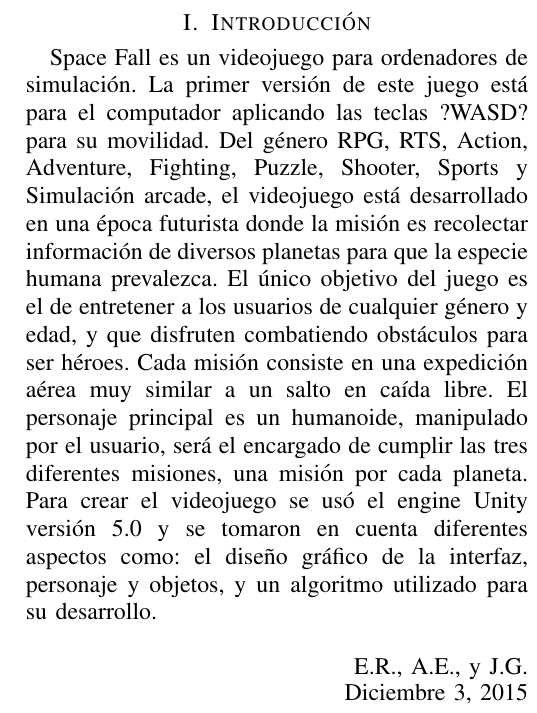
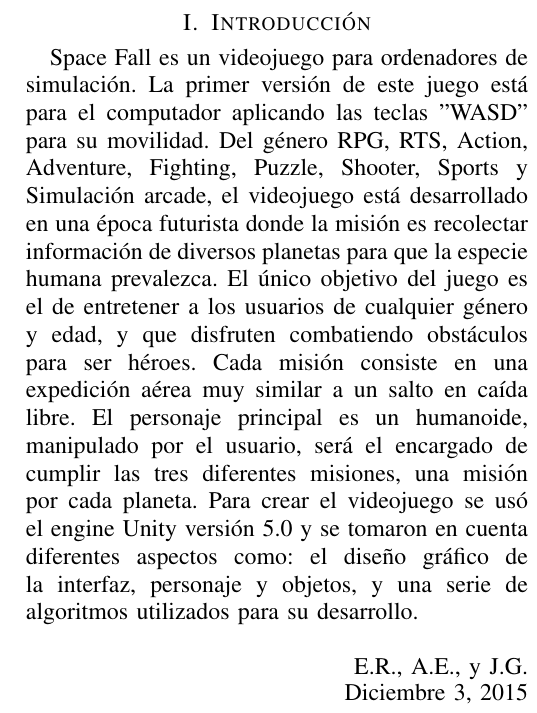
Before and after one commit to rivadunga/SpaceFall, a LaTeX paper (paper/bare_conf.tex): part of one column of page 1 of 5, cut so that both start at the same text. Compiled offline with pdfLaTeX.

Commit message:
Corrected typography errors

```diff
--- a/paper/bare_conf.tex
+++ b/paper/bare_conf.tex
@@ -410,7 +410,7 @@
 
 \section{Introducci\'{o}n}
 
-Space Fall es un videojuego para ordenadores de simulaci\'{o}n. La primer versi\'{o}n de este juego est\'{a} para el computador aplicando las teclas ?WASD? para su movilidad. Del g\'{e}nero RPG, RTS, Action, Adventure, Fighting, Puzzle, Shooter, Sports y Simulaci\'{o}n arcade, el videojuego est\'{a} desarrollado en una \'{e}poca futurista donde la misi\'{o}n es recolectar informaci\'{o}n de diversos planetas para que la especie humana prevalezca. El \'{u}nico objetivo del juego es el de entretener a los usuarios de cualquier g\'{e}nero y edad, y que disfruten combatiendo obst\'{a}culos para ser h\'{e}roes. Cada misi\'{o}n consiste en una expedici\'{o}n a\'{e}rea muy similar a un salto en ca\'{i}da libre. El personaje principal es un humanoide, manipulado por el usuario, ser\'{a} el encargado de cumplir las tres diferentes misiones, una misi\'{o}n por cada planeta. Para crear el videojuego se us\'{o} el engine Unity versi\'{o}n 5.0 y se tomaron en cuenta diferentes aspectos como: el dise\~{n}o gr\'{a}fico de la interfaz, personaje y objetos, y un algoritmo utilizado para su desarrollo.\\
+Space Fall es un videojuego para ordenadores de simulaci\'{o}n. La primer versi\'{o}n de este juego est\'{a} para el computador aplicando las teclas "WASD" para su movilidad. Del g\'{e}nero RPG, RTS, Action, Adventure, Fighting, Puzzle, Shooter, Sports y Simulaci\'{o}n arcade, el videojuego est\'{a} desarrollado en una \'{e}poca futurista donde la misi\'{o}n es recolectar informaci\'{o}n de diversos planetas para que la especie humana prevalezca. El \'{u}nico objetivo del juego es el de entretener a los usuarios de cualquier g\'{e}nero y edad, y que disfruten combatiendo obst\'{a}culos para ser h\'{e}roes. Cada misi\'{o}n consiste en una expedici\'{o}n a\'{e}rea muy similar a un salto en ca\'{i}da libre. El personaje principal es un humanoide, manipulado por el usuario, ser\'{a} el encargado de cumplir las tres diferentes misiones, una misi\'{o}n por cada planeta. Para crear el videojuego se us\'{o} el engine Unity versi\'{o}n 5.0 y se tomaron en cuenta diferentes aspectos como: el dise\~{n}o gr\'{a}fico de la interfaz, personaje y objetos, y una serie de algoritmos utilizados para su desarrollo.\\
 
 \hfill E.R., A.E., y J.G.
 
```
Also changed, not shown: paper/bare_conf.pdf, 2 other files.
